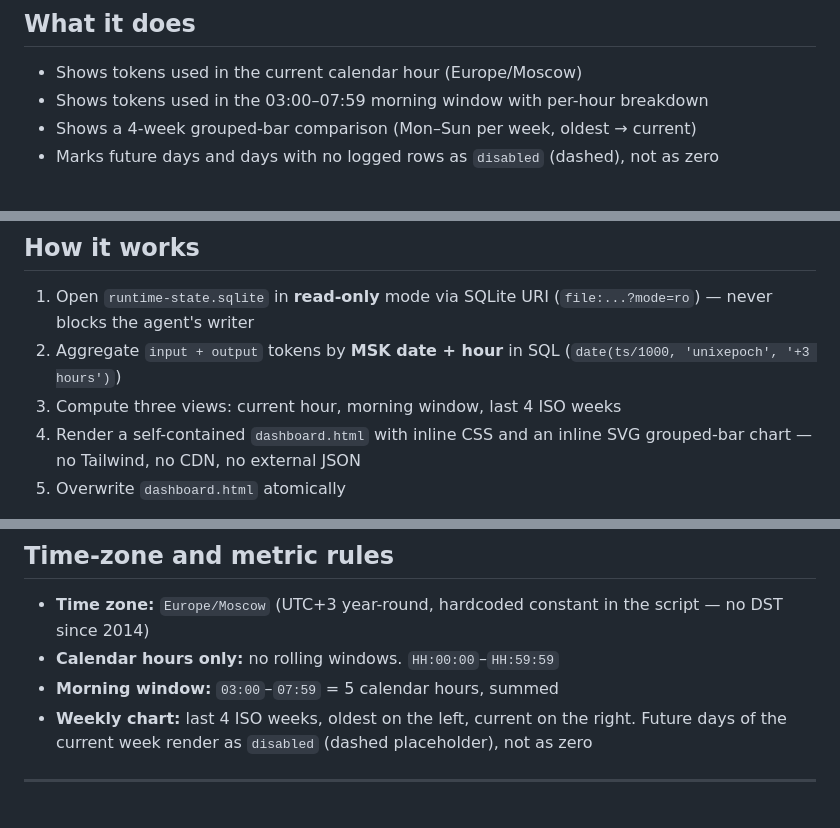
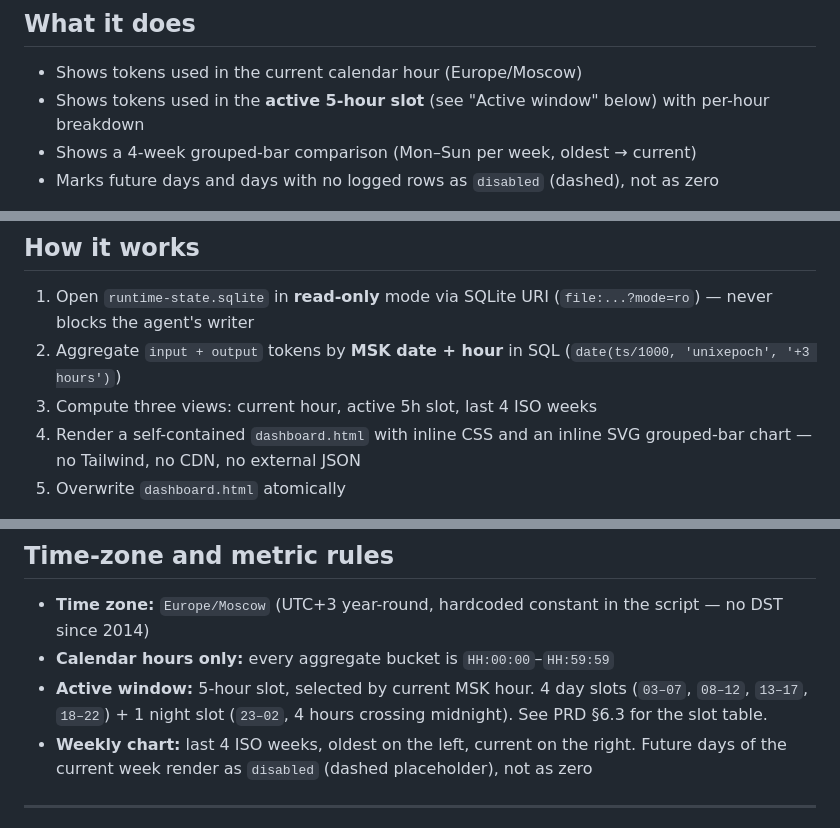
Before and after one commit to instocky/agent-tokens-dashboard, a Markdown page: README.md, 3 parts joined by grey strips. Drawn GitHub-style.

```diff
--- a/README.md
+++ b/README.md
@@ -12,7 +12,8 @@ Task Scheduler trigger.
 ## What it does
 
 - Shows tokens used in the current calendar hour (Europe/Moscow)
-- Shows tokens used in the 03:00–07:59 morning window with per-hour breakdown
+- Shows tokens used in the **active 5-hour slot** (see "Active window" below)
+  with per-hour breakdown
 - Shows a 4-week grouped-bar comparison (Mon–Sun per week, oldest → current)
 - Marks future days and days with no logged rows as `disabled` (dashed), not as zero
 
@@ -47,7 +48,7 @@ Requires **Python 3.9+**, stdlib only (no `pip install`).
    (`file:...?mode=ro`) — never blocks the agent's writer
 2. Aggregate `input + output` tokens by **MSK date + hour** in SQL
    (`date(ts/1000, 'unixepoch', '+3 hours')`)
-3. Compute three views: current hour, morning window, last 4 ISO weeks
+3. Compute three views: current hour, active 5h slot, last 4 ISO weeks
 4. Render a self-contained `dashboard.html` with inline CSS and an inline
    SVG grouped-bar chart — no Tailwind, no CDN, no external JSON
 5. Overwrite `dashboard.html` atomically
@@ -116,8 +117,10 @@ Register-ScheduledTask -TaskName "agent-tokens-dashboard-refresh" `
 
 - **Time zone:** `Europe/Moscow` (UTC+3 year-round, hardcoded constant in
   the script — no DST since 2014)
-- **Calendar hours only:** no rolling windows. `HH:00:00`–`HH:59:59`
-- **Morning window:** `03:00`–`07:59` = 5 calendar hours, summed
+- **Calendar hours only:** every aggregate bucket is `HH:00:00`–`HH:59:59`
+- **Active window:** 5-hour slot, selected by current MSK hour. 4 day
+  slots (`03–07`, `08–12`, `13–17`, `18–22`) + 1 night slot (`23–02`,
+  4 hours crossing midnight). See PRD §6.3 for the slot table.
 - **Weekly chart:** last 4 ISO weeks, oldest on the left, current on the
   right. Future days of the current week render as `disabled` (dashed
   placeholder), not as zero
```
Also changed, not shown: other parts of README.md (+1 -1 lines), prd-token-dashboard-prototype.md (+48 -17 lines).
